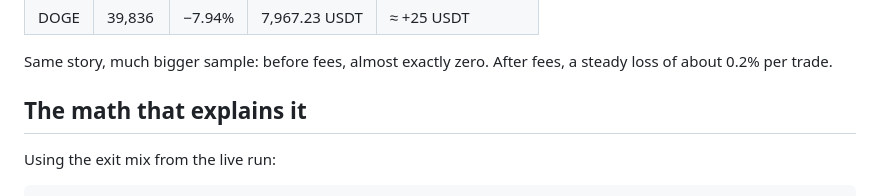
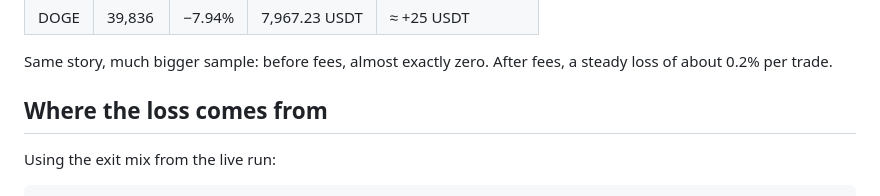
Before and after one commit to GreatGoldAxe/btc-sim, a Markdown page: README.md, the part around the change. Rendered like a GitHub page.

Commit message:
Rename section from 'The math that explains it' to 'Where the loss comes from'
Updated section title to clarify source of loss.

```diff
--- a/README.md
+++ b/README.md
@@ -65,7 +65,7 @@ To make sure the 90 minutes weren't just bad luck, I ran the same logic over 90
 
 Same story, much bigger sample: before fees, almost exactly zero. After fees, a steady loss of about 0.2% per trade.
 
-## The math that explains it
+## Where the loss comes from
 
 Using the exit mix from the live run:
 
```
